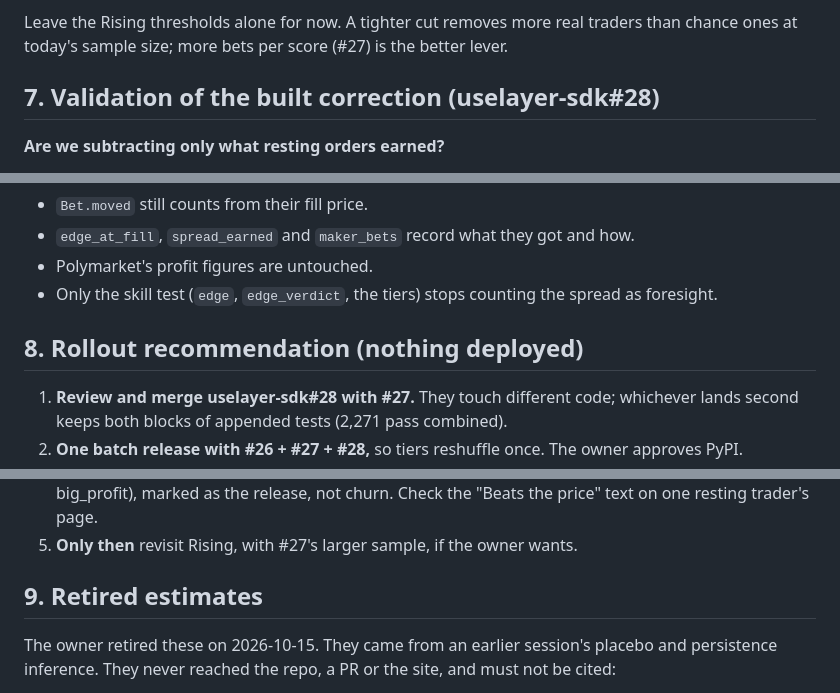
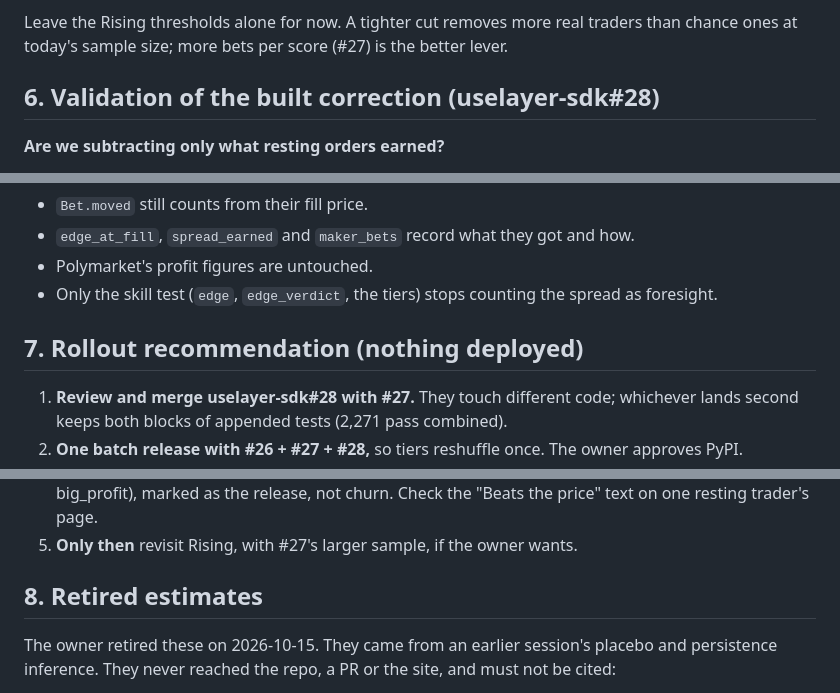
Before and after one commit to uselayer/layer-whales, a Markdown page: research/spread-bias/FINDINGS.md, 3 parts joined by grey strips. GitHub-like rendering.

Commit message:
Research: findings sections numbered in order
Co-Authored-By: Claude Opus 5.5 (1M context) <noreply@anthropic.com>

```diff
--- a/research/spread-bias/FINDINGS.md
+++ b/research/spread-bias/FINDINGS.md
@@ -98,7 +98,7 @@ In the SDK skill test, take the half-spread off bets that filled as resting orde
 Leave the Rising thresholds alone for now. A tighter cut removes more real traders than chance ones at today's
 sample size; more bets per score (#27) is the better lever.
 
-## 7. Validation of the built correction (uselayer-sdk#28)
+## 6. Validation of the built correction (uselayer-sdk#28)
 
 **Are we subtracting only what resting orders earned?**
 - **Which fills rested.** Taken from Polymarket's taker-only trade feed. All 644 taker fills in a 10-wallet check
@@ -165,7 +165,7 @@ resting buys.
 - Polymarket's profit figures are untouched.
 - Only the skill test (`edge`, `edge_verdict`, the tiers) stops counting the spread as foresight.
 
-## 8. Rollout recommendation (nothing deployed)
+## 7. Rollout recommendation (nothing deployed)
 
 1. **Review and merge uselayer-sdk#28 with #27.** They touch different code; whichever lands second keeps both
    blocks of appended tests (2,271 pass combined).
@@ -180,7 +180,7 @@ resting buys.
    marked as the release, not churn. Check the "Beats the price" text on one resting trader's page.
 5. **Only then** revisit Rising, with #27's larger sample, if the owner wants.
 
-## 9. Retired estimates
+## 8. Retired estimates
 
 The owner retired these on 2026-10-15. They came from an earlier session's placebo and persistence inference.
 They never reached the repo, a PR or the site, and must not be cited:
```
Also changed, not shown: other parts of research/spread-bias/FINDINGS.md (+1 -1 lines).
